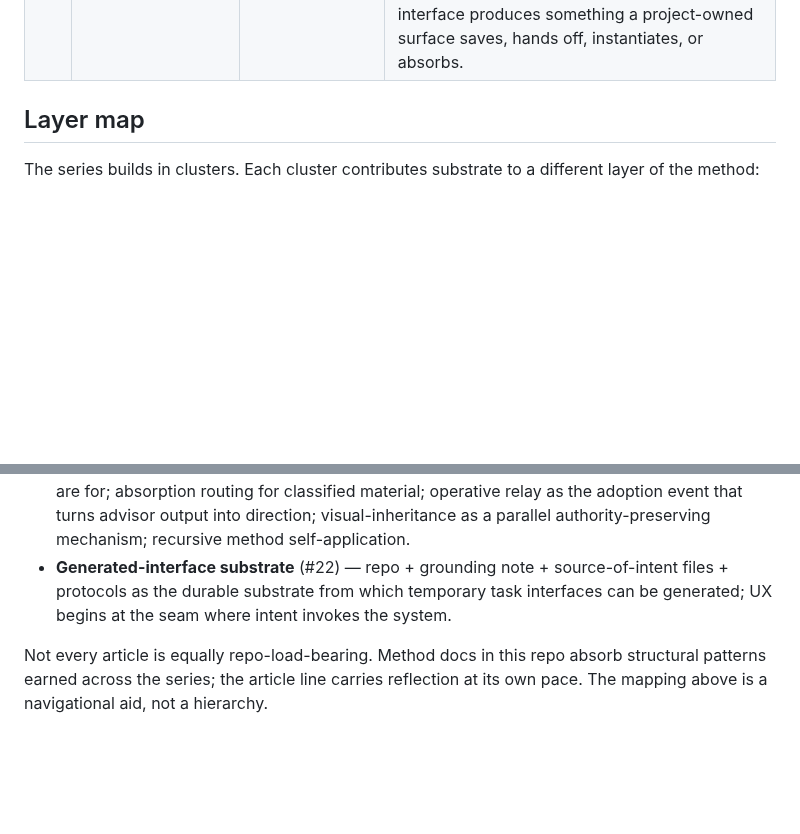
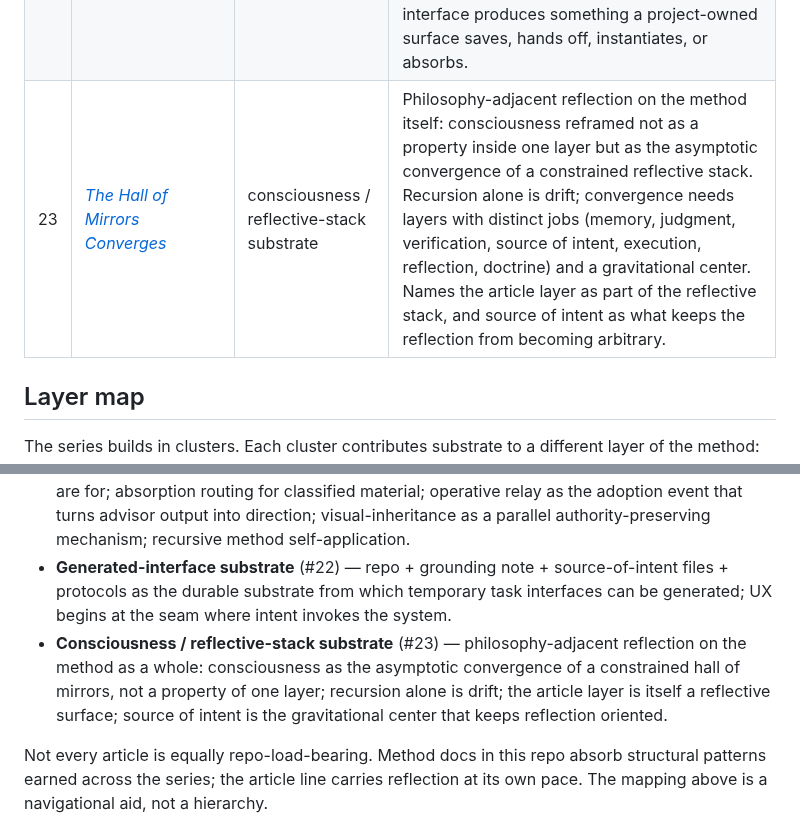
Before and after one commit to apexSolarKiss/method-ASK, a Markdown page: docs/articles.md, 2 parts joined by grey strips. Drawn GitHub-style; blank space fills up the shorter version.

Commit message:
docs: add entry #23 The Hall of Mirrors Converges to articles.md
Adds the 23rd chronological article-line entry plus a new Layer-map bullet
naming the consciousness / reflective-stack substrate cluster the article
opens. Single row + single Layer-map bullet, no other prose changes.

Co-Authored-By: Claude Opus 4.7 (1M context) <noreply@anthropic.com>

```diff
--- a/docs/articles.md
+++ b/docs/articles.md
@@ -30,6 +30,7 @@ The index lives in `method-ASK` because the article line is reflection on the me
 | 20 | [*Design Systems Don't Fork // They Inherit*](https://atomicspacekitten.substack.com/p/design-systems-dont-fork-they-inherit) | relay / operative-intent substrate | Inheritance by reference, not duplication. Presence is not structure — a downstream artifact can cite the upstream and still inherit nothing. Visual-inheritance and relay-by-adoption as parallel authority-preserving mechanisms. |
 | 21 | [*The Method Ate Its Own Dogfood*](https://atomicspacekitten.substack.com/p/the-method-ate-its-own-dogfood) | relay / operative-intent substrate | Capstone applying the framework to its own production history. The system noticed the recursion; the human operator named what the noticing meant. Composition lets the stack catch its own loops; only the human layer decides what the loops mean. |
 | 22 | [*The Interface Is Temporary // The System Is Not*](https://atomicspacekitten.substack.com/p/the-interface-is-temporary-the-system) | generated-interface substrate | The interface becomes temporary; the system underneath does not. AI-native work moves the center of gravity from tool-centric workflows to intent-centric systems; the repo becomes an interface-generating substrate, the chat thread becomes an operating surface over it, and durability is earned only when the temporary interface produces something a project-owned surface saves, hands off, instantiates, or absorbs. |
+| 23 | [*The Hall of Mirrors Converges*](https://atomicspacekitten.substack.com/p/the-hall-of-mirrors-converges) | consciousness / reflective-stack substrate | Philosophy-adjacent reflection on the method itself: consciousness reframed not as a property inside one layer but as the asymptotic convergence of a constrained reflective stack. Recursion alone is drift; convergence needs layers with distinct jobs (memory, judgment, verification, source of intent, execution, reflection, doctrine) and a gravitational center. Names the article layer as part of the reflective stack, and source of intent as what keeps the reflection from becoming arbitrary. |
 
 ## Layer map
 
@@ -44,6 +45,7 @@ The series builds in clusters. Each cluster contributes substrate to a different
 - **Operator-context / grounding-note substrate** (#16) — extends the grounding-note pattern to operator-side context, preserving continuity without collapsing personal memory into repo truth.
 - **Relay / operative-intent substrate** (#17–#21) — source topology that names what the surfaces are for; absorption routing for classified material; operative relay as the adoption event that turns advisor output into direction; visual-inheritance as a parallel authority-preserving mechanism; recursive method self-application.
 - **Generated-interface substrate** (#22) — repo + grounding note + source-of-intent files + protocols as the durable substrate from which temporary task interfaces can be generated; UX begins at the seam where intent invokes the system.
+- **Consciousness / reflective-stack substrate** (#23) — philosophy-adjacent reflection on the method as a whole: consciousness as the asymptotic convergence of a constrained hall of mirrors, not a property of one layer; recursion alone is drift; the article layer is itself a reflective surface; source of intent is the gravitational center that keeps reflection oriented.
 
 Not every article is equally repo-load-bearing. Method docs in this repo absorb structural patterns earned across the series; the article line carries reflection at its own pace. The mapping above is a navigational aid, not a hierarchy.
 
```
